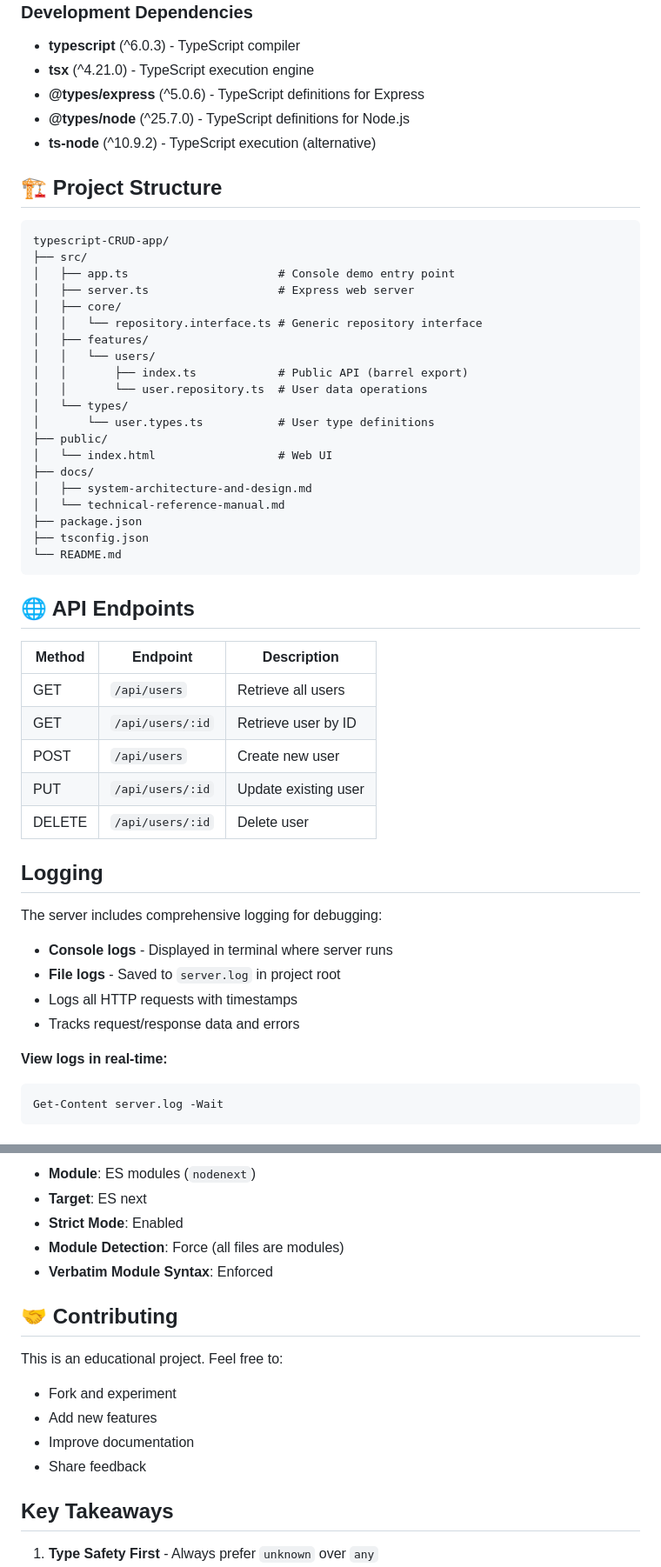
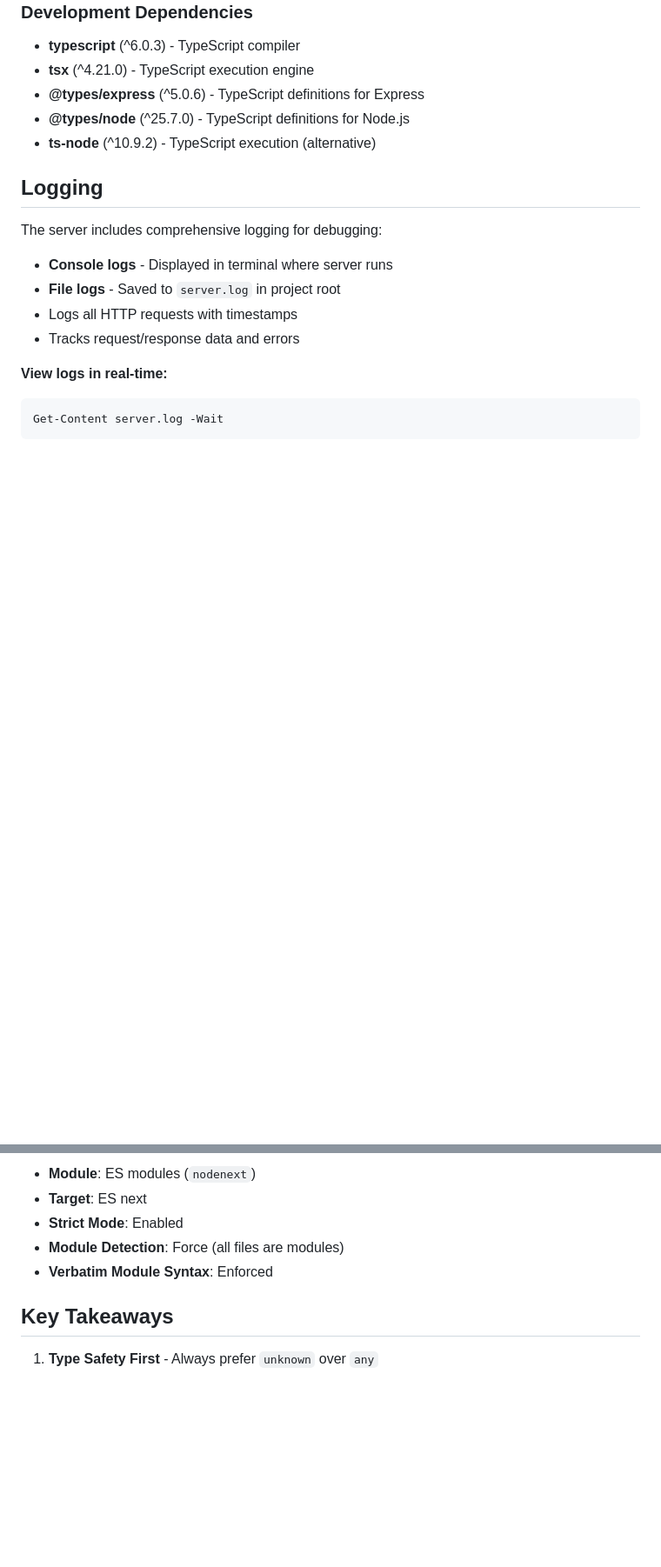
Before and after one commit to nicksakwa/Typescript-CRUD-app, a Markdown page: README.md, 2 parts joined by grey strips. Shown at 87% size. Rendered like a GitHub page; blank space fills up the shorter version.

````diff
--- a/README.md
+++ b/README.md
@@ -85,41 +85,6 @@ Runs the console demo with auto-reload on file changes.
 - **@types/node** (^25.7.0) - TypeScript definitions for Node.js
 - **ts-node** (^10.9.2) - TypeScript execution (alternative)
 
-## 🏗️ Project Structure
-
-```
-typescript-CRUD-app/
-├── src/
-│   ├── app.ts                      # Console demo entry point
-│   ├── server.ts                   # Express web server
-│   ├── core/
-│   │   └── repository.interface.ts # Generic repository interface
-│   ├── features/
-│   │   └── users/
-│   │       ├── index.ts            # Public API (barrel export)
-│   │       └── user.repository.ts  # User data operations
-│   └── types/
-│       └── user.types.ts           # User type definitions
-├── public/
-│   └── index.html                  # Web UI
-├── docs/
-│   ├── system-architecture-and-design.md
-│   └── technical-reference-manual.md
-├── package.json
-├── tsconfig.json
-└── README.md
-```
-
-## 🌐 API Endpoints
-
-| Method | Endpoint | Description |
-|--------|----------|-------------|
-| GET | `/api/users` | Retrieve all users |
-| GET | `/api/users/:id` | Retrieve user by ID |
-| POST | `/api/users` | Create new user |
-| PUT | `/api/users/:id` | Update existing user |
-| DELETE | `/api/users/:id` | Delete user |
-
 ## Logging
 
 The server includes comprehensive logging for debugging:
@@ -163,14 +128,6 @@ For detailed technical information, see:
 - **Module Detection**: Force (all files are modules)
 - **Verbatim Module Syntax**: Enforced
 
-## 🤝 Contributing
-
-This is an educational project. Feel free to:
-- Fork and experiment
-- Add new features
-- Improve documentation
-- Share feedback
-
 ##  Key Takeaways
 
 1. **Type Safety First** - Always prefer `unknown` over `any`
````
